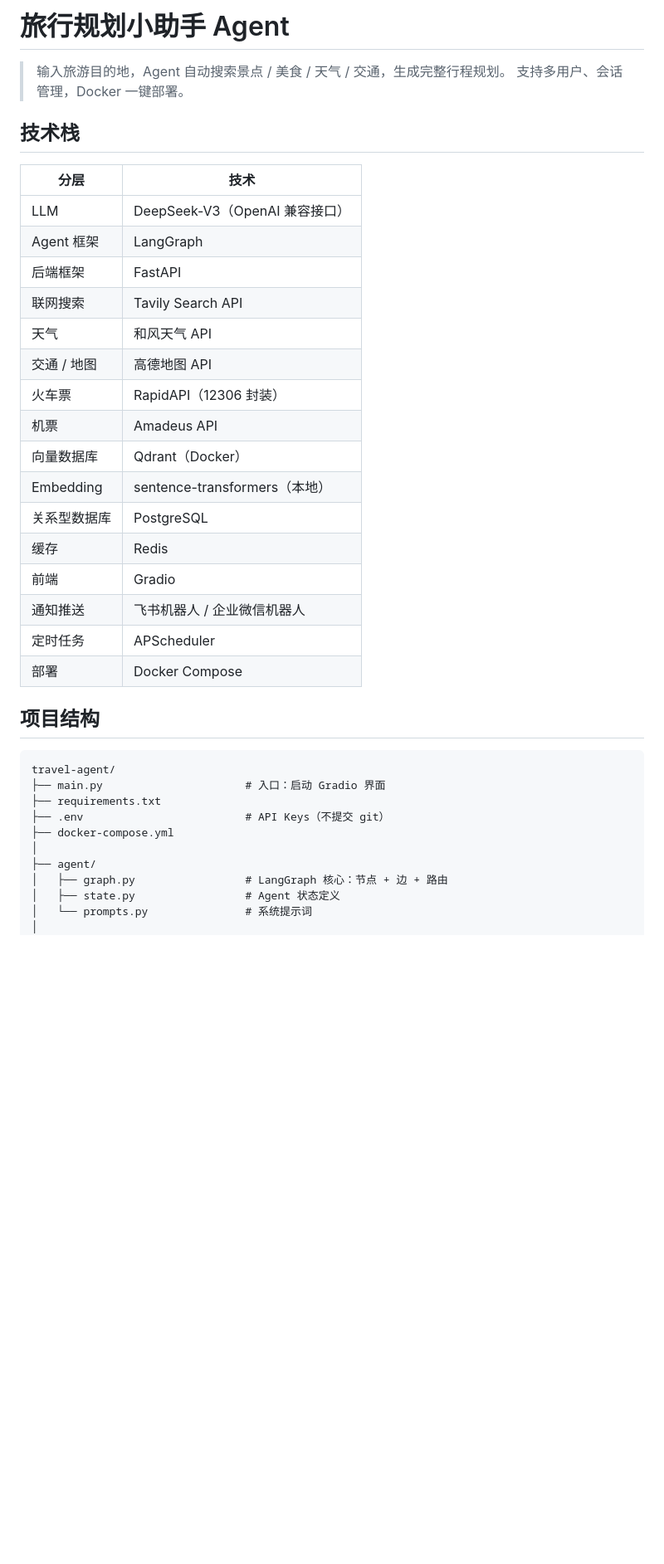
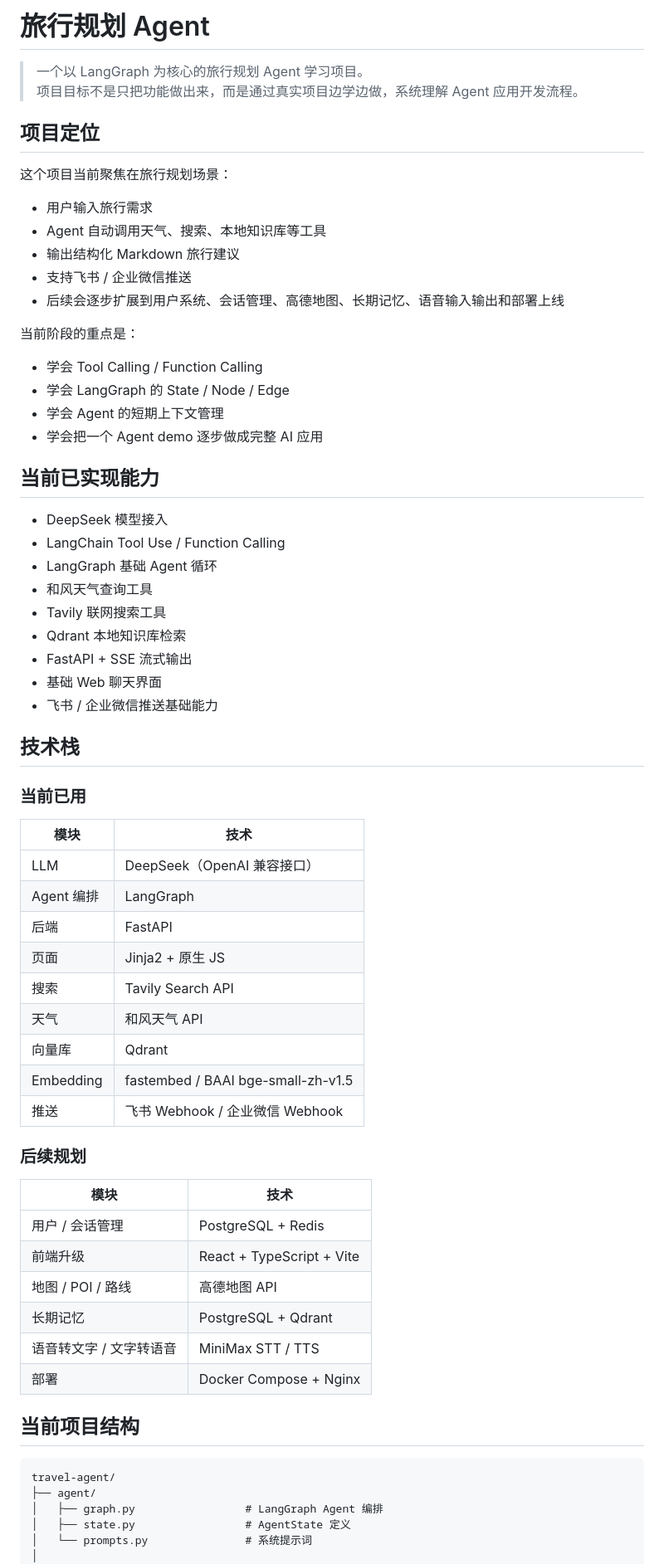
Before and after one commit to JX05120LLL/travel-agent, a Markdown page: README.md, the part around one of its changes. Shown at 83% size. GitHub-like rendering; blank space fills up the shorter version.

Commit message:
docs: refresh README for current project status

````diff
--- a/README.md
+++ b/README.md
@@ -1,41 +1,71 @@
-# 旅行规划小助手 Agent
+# 旅行规划 Agent
 
-> 输入旅游目的地，Agent 自动搜索景点 / 美食 / 天气 / 交通，生成完整行程规划。
-> 支持多用户、会话管理，Docker 一键部署。
+> 一个以 LangGraph 为核心的旅行规划 Agent 学习项目。
+> 项目目标不是只把功能做出来，而是通过真实项目边学边做，系统理解 Agent 应用开发流程。
+
+## 项目定位
+
+这个项目当前聚焦在旅行规划场景：
+
+- 用户输入旅行需求
+- Agent 自动调用天气、搜索、本地知识库等工具
+- 输出结构化 Markdown 旅行建议
+- 支持飞书 / 企业微信推送
+- 后续会逐步扩展到用户系统、会话管理、高德地图、长期记忆、语音输入输出和部署上线
+
+当前阶段的重点是：
+
+- 学会 Tool Calling / Function Calling
+- 学会 LangGraph 的 State / Node / Edge
+- 学会 Agent 的短期上下文管理
+- 学会把一个 Agent demo 逐步做成完整 AI 应用
+
+## 当前已实现能力
+
+- DeepSeek 模型接入
+- LangChain Tool Use / Function Calling
+- LangGraph 基础 Agent 循环
+- 和风天气查询工具
+- Tavily 联网搜索工具
+- Qdrant 本地知识库检索
+- FastAPI + SSE 流式输出
+- 基础 Web 聊天界面
+- 飞书 / 企业微信推送基础能力
 
 ## 技术栈
 
-| 分层 | 技术 |
+### 当前已用
+
+| 模块 | 技术 |
 |------|------|
-| LLM | DeepSeek-V3（OpenAI 兼容接口）|
-| Agent 框架 | LangGraph |
-| 后端框架 | FastAPI |
-| 联网搜索 | Tavily Search API |
+| LLM | DeepSeek（OpenAI 兼容接口） |
+| Agent 编排 | LangGraph |
+| 后端 | FastAPI |
+| 页面 | Jinja2 + 原生 JS |
+| 搜索 | Tavily Search API |
 | 天气 | 和风天气 API |
-| 交通 / 地图 | 高德地图 API |
-| 火车票 | RapidAPI（12306 封装）|
-| 机票 | Amadeus API |
-| 向量数据库 | Qdrant（Docker）|
-| Embedding | sentence-transformers（本地）|
-| 关系型数据库 | PostgreSQL |
-| 缓存 | Redis |
-| 前端 | Gradio |
-| 通知推送 | 飞书机器人 / 企业微信机器人 |
-| 定时任务 | APScheduler |
-| 部署 | Docker Compose |
+| 向量库 | Qdrant |
+| Embedding | fastembed / BAAI bge-small-zh-v1.5 |
+| 推送 | 飞书 Webhook / 企业微信 Webhook |
 
-## 项目结构
+### 后续规划
 
-```
+| 模块 | 技术 |
+|------|------|
+| 用户 / 会话管理 | PostgreSQL + Redis |
+| 前端升级 | React + TypeScript + Vite |
+| 地图 / POI / 路线 | 高德地图 API |
+| 长期记忆 | PostgreSQL + Qdrant |
+| 语音转文字 / 文字转语音 | MiniMax STT / TTS |
+| 部署 | Docker Compose + Nginx |
+
+## 当前项目结构
+
+```text
 travel-agent/
-├── main.py                      # 入口：启动 Gradio 界面
-├── requirements.txt
-├── .env                         # API Keys（不提交 git）
-├── docker-compose.yml
-│
 ├── agent/
-│   ├── graph.py                 # LangGraph 核心：节点 + 边 + 路由
-│   ├── state.py                 # Agent 状态定义
+│   ├── graph.py                 # LangGraph Agent 编排
+│   ├── state.py                 # AgentState 定义
 │   └── prompts.py               # 系统提示词
 │
 ├── tools/
````
Also changed, not shown: other parts of README.md (+158 -92 lines).
